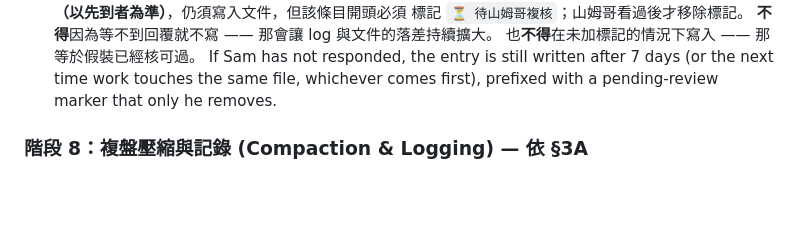
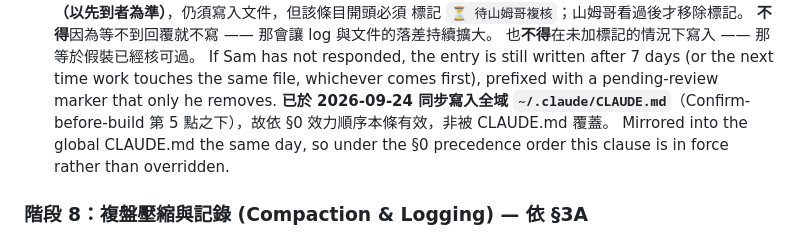
Before and after one commit to Steven8925/st8925lab, a Markdown page: st-development-skill.md, the part around the change. Drawn GitHub-style; blank space fills up the shorter version.

Commit message:
docs(skill): note that the global CLAUDE.md now carries the timeout exit
Sam authorised editing the global CLAUDE.md, so the stage 7 timeout exit is now
mirrored there, under item 5 of the Confirm-before-build workflow. That matters
for anyone reading the skill alone: §0 puts CLAUDE.md above this document, and
CLAUDE.md previously said to write the summary only after validation. Until the
mirror existed, the clause in §5 was dead on arrival; the cross-reference says
so explicitly rather than leaving a reader to work out which document wins.

The CLAUDE.md edit was made against a pre-edit backup verified byte-identical
(claudemd_BAK/global/CLAUDE.md.20260924_132538) and added exactly 12 lines with
no deletions. That file has mixed line endings — 411 CRLF plus 19 bare LF, the
bare ones all in the later Bug-Fix Principle section — so the insertion used
CRLF and the write was gated on the bare-LF count staying at 19, to avoid
normalising endings in a file nobody asked me to reformat.

SkillSpector v2.3.11 --no-llm: 11/100, LOW, SAFE, no executable scripts, same
two EA2 false positives on the guardrail narrative itself. Installed copy
verified byte-identical by tools/check_skill_sync.py.

Co-Authored-By: Claude Opus 5 <noreply@anthropic.com>

```diff
--- a/st-development-skill.md
+++ b/st-development-skill.md
@@ -258,6 +258,10 @@ description: 適用於全專案的自主工程推進、雙軌文件即時同步
   If Sam has not responded, the entry is still written after 7 days (or the next
   time work touches the same file, whichever comes first), prefixed with a
   pending-review marker that only he removes.
+  **已於 2026-09-24 同步寫入全域 `~/.claude/CLAUDE.md`**（Confirm-before-build
+  第 5 點之下），故依 §0 效力順序本條有效，非被 CLAUDE.md 覆蓋。
+  Mirrored into the global CLAUDE.md the same day, so under the §0 precedence
+  order this clause is in force rather than overridden.
 
 ### 階段 8：複盤壓縮與記錄 (Compaction & Logging) — 依 §3A
 
```
